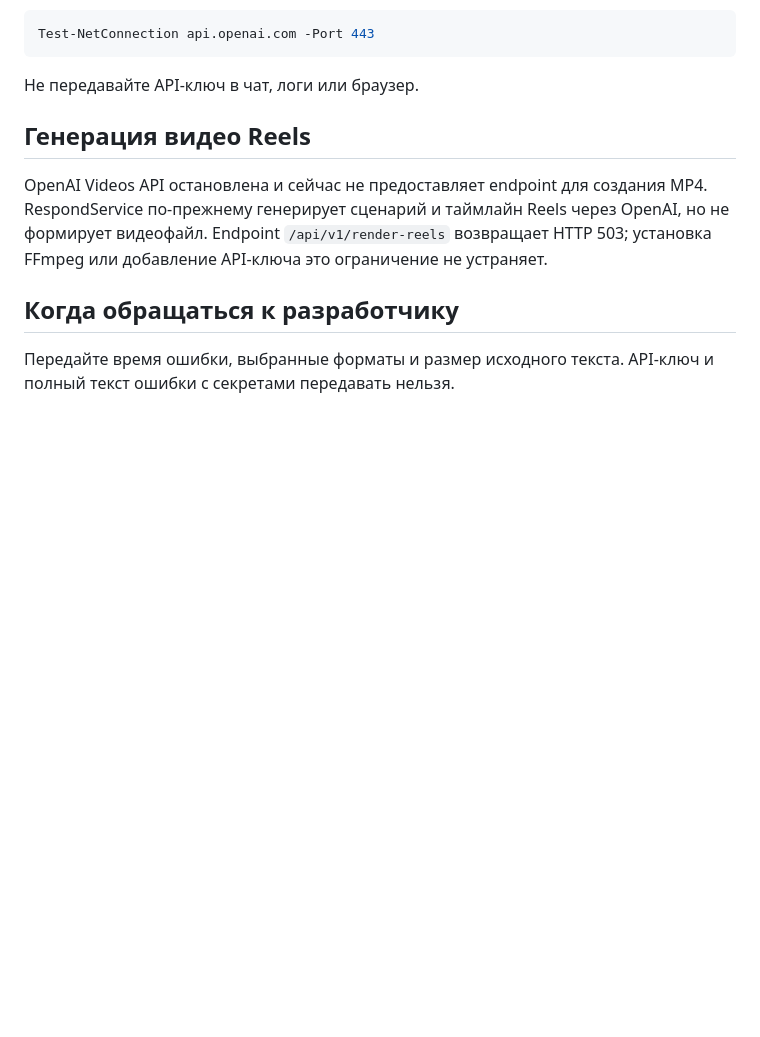
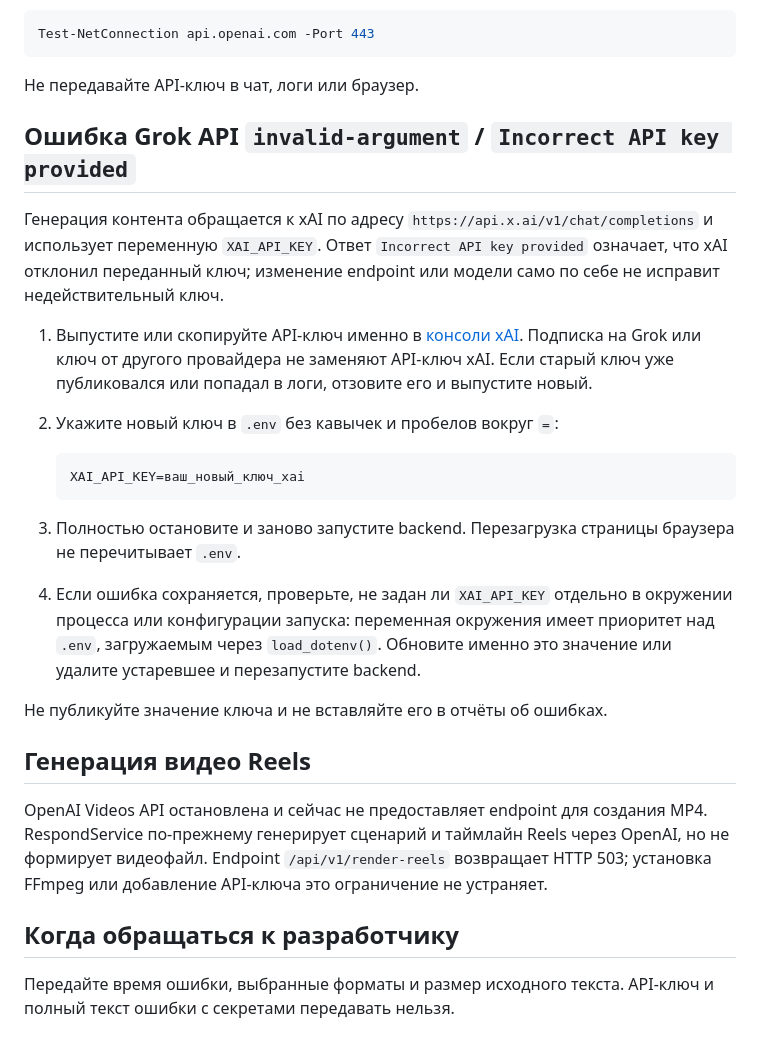
Before and after one commit to dorokhin-admin/RespondService, a Markdown page: TROUBLESHOOTING.md, the part around the change. Drawn GitHub-style; blank space fills up the shorter version.

Commit message:
Document Grok API key error resolution steps
Added troubleshooting steps for Grok API 'invalid-argument' error, including how to obtain and set a new API key.

````diff
--- a/TROUBLESHOOTING.md
+++ b/TROUBLESHOOTING.md
@@ -13,6 +13,22 @@ Test-NetConnection api.openai.com -Port 443
 ```
 
 Не передавайте API-ключ в чат, логи или браузер.
+
+## Ошибка Grok API `invalid-argument` / `Incorrect API key provided`
+
+Генерация контента обращается к xAI по адресу `https://api.x.ai/v1/chat/completions` и использует переменную `XAI_API_KEY`. Ответ `Incorrect API key provided` означает, что xAI отклонил переданный ключ; изменение endpoint или модели само по себе не исправит недействительный ключ.
+
+1. Выпустите или скопируйте API-ключ именно в [консоли xAI](https://console.x.ai/). Подписка на Grok или ключ от другого провайдера не заменяют API-ключ xAI. Если старый ключ уже публиковался или попадал в логи, отзовите его и выпустите новый.
+2. Укажите новый ключ в `.env` без кавычек и пробелов вокруг `=`:
+
+   ```env
+   XAI_API_KEY=ваш_новый_ключ_xai
+   ```
+
+3. Полностью остановите и заново запустите backend. Перезагрузка страницы браузера не перечитывает `.env`.
+4. Если ошибка сохраняется, проверьте, не задан ли `XAI_API_KEY` отдельно в окружении процесса или конфигурации запуска: переменная окружения имеет приоритет над `.env`, загружаемым через `load_dotenv()`. Обновите именно это значение или удалите устаревшее и перезапустите backend.
+
+Не публикуйте значение ключа и не вставляйте его в отчёты об ошибках.
 
 ## Генерация видео Reels
 
````
